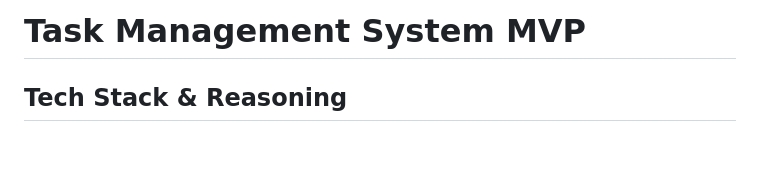
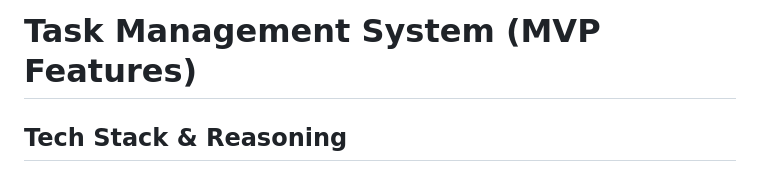
Before and after one commit to hanminthawhmt/taskmanagement-system, a Markdown page: README.md, the part around the change. GitHub-like rendering; blank space fills up the shorter version.

Commit message:
Update project title in README

```diff
--- a/README.md
+++ b/README.md
@@ -1,4 +1,4 @@
-# Task Management System MVP
+# Task Management System (MVP Features)
 
 ## Tech Stack & Reasoning
 
```
